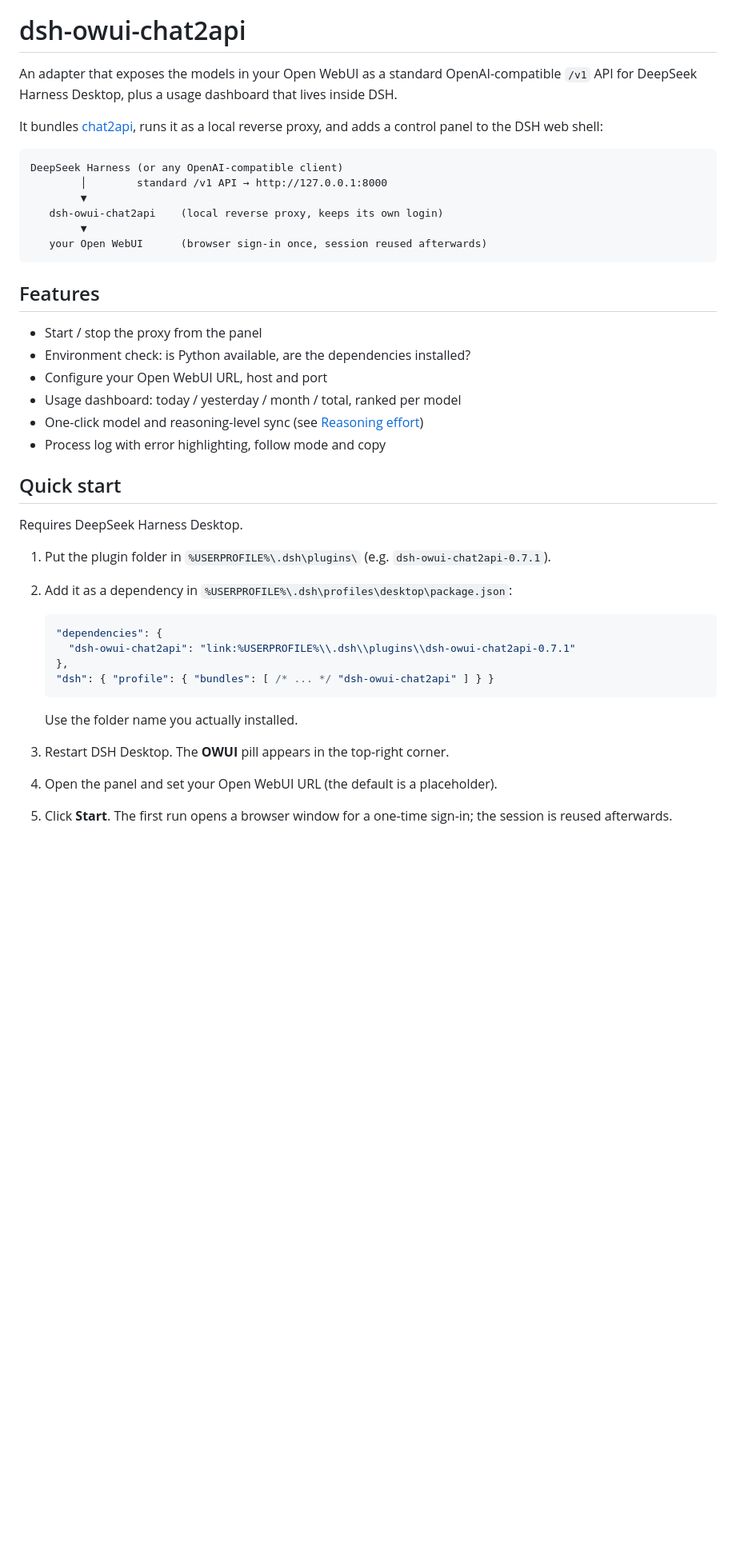
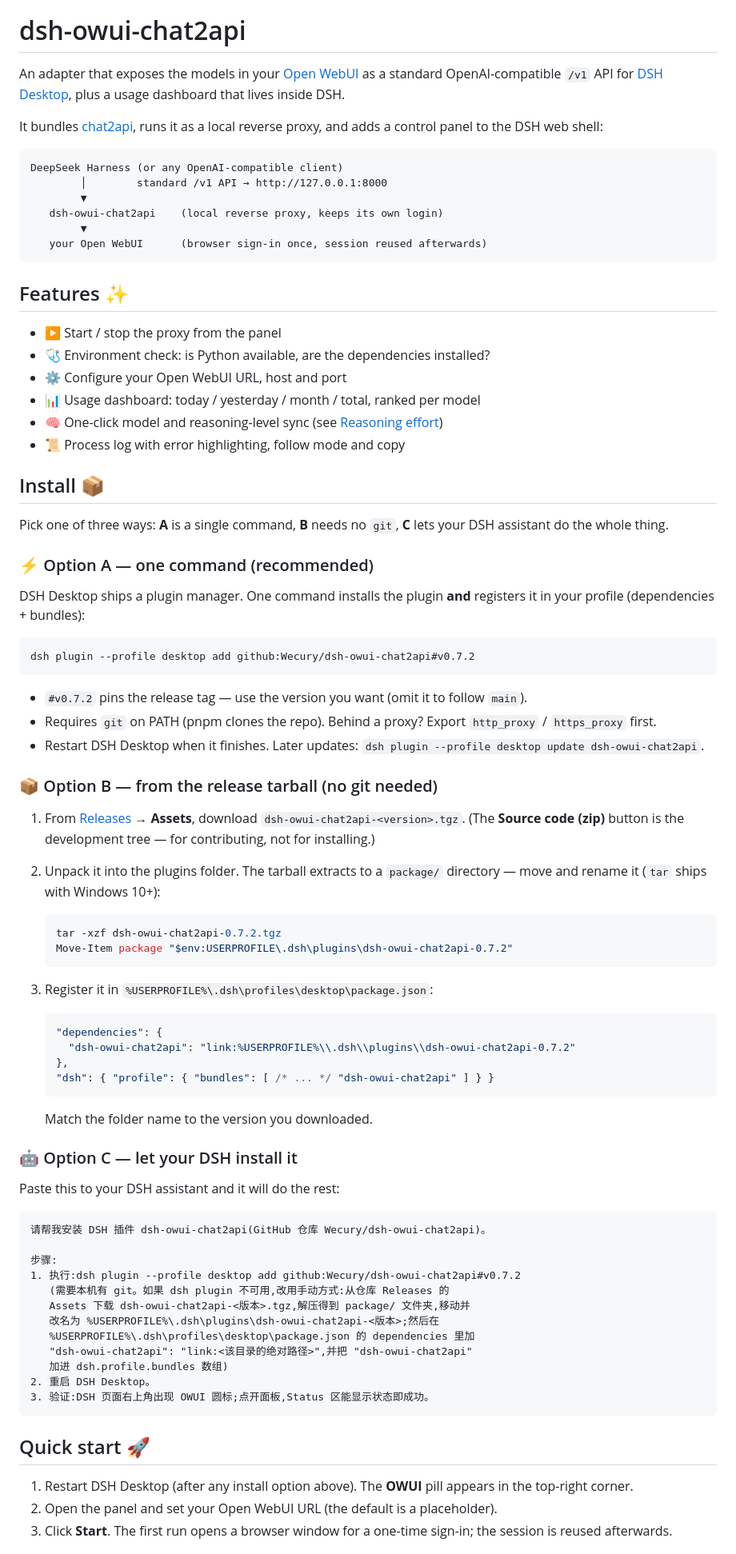
Before and after one commit to Wecury/dsh-owui-chat2api, a Markdown page: README.md, the part around one of its changes. Shown at 80% size. Rendered like a GitHub page; blank space fills up the shorter version.

````diff
--- a/README.md
+++ b/README.md
@@ -2,8 +2,8 @@
 
 # dsh-owui-chat2api
 
-An adapter that exposes the models in your Open WebUI as a standard
-OpenAI-compatible `/v1` API for DeepSeek Harness Desktop, plus a usage
+An adapter that exposes the models in your [Open WebUI](https://github.com/open-webui/open-webui) as a standard
+OpenAI-compatible `/v1` API for [DSH Desktop](https://github.com/anywhere-labs/dsh-desktop), plus a usage
 dashboard that lives inside DSH.
 
 It bundles [chat2api](https://github.com/Sozbo-Tang/openwebui-chat2api), runs it
@@ -18,33 +18,85 @@ DeepSeek Harness (or any OpenAI-compatible client)
    your Open WebUI      (browser sign-in once, session reused afterwards)
 ```
 
-## Features
+## Features ✨
 
-- Start / stop the proxy from the panel
-- Environment check: is Python available, are the dependencies installed?
-- Configure your Open WebUI URL, host and port
-- Usage dashboard: today / yesterday / month / total, ranked per model
-- One-click model and reasoning-level sync (see [Reasoning effort](#reasoning-effort))
-- Process log with error highlighting, follow mode and copy
+- ▶️ Start / stop the proxy from the panel
+- 🩺 Environment check: is Python available, are the dependencies installed?
+- ⚙️ Configure your Open WebUI URL, host and port
+- 📊 Usage dashboard: today / yesterday / month / total, ranked per model
+- 🧠 One-click model and reasoning-level sync (see [Reasoning effort](#reasoning-effort-))
+- 📜 Process log with error highlighting, follow mode and copy
 
-## Quick start
+## Install 📦
 
-Requires DeepSeek Harness Desktop.
+Pick one of three ways: **A** is a single command, **B** needs no `git`, **C**
+lets your DSH assistant do the whole thing.
 
-1. Put the plugin folder in `%USERPROFILE%\.dsh\plugins\`
-   (e.g. `dsh-owui-chat2api-0.7.1`).
-2. Add it as a dependency in `%USERPROFILE%\.dsh\profiles\desktop\package.json`:
+### ⚡ Option A — one command (recommended)
+
+DSH Desktop ships a plugin manager. One command installs the plugin **and**
+registers it in your profile (dependencies + bundles):
+
+```powershell
+dsh plugin --profile desktop add github:Wecury/dsh-owui-chat2api#v0.7.2
+```
+
+- `#v0.7.2` pins the release tag — use the version you want (omit it to
+  follow `main`).
+- Requires `git` on PATH (pnpm clones the repo). Behind a proxy? Export
+  `http_proxy` / `https_proxy` first.
+- Restart DSH Desktop when it finishes. Later updates:
+  `dsh plugin --profile desktop update dsh-owui-chat2api`.
+
+### 📦 Option B — from the release tarball (no git needed)
+
+1. From [Releases](https://github.com/Wecury/dsh-owui-chat2api/releases) →
+   **Assets**, download `dsh-owui-chat2api-<version>.tgz`.
+   (The **Source code (zip)** button is the development tree — for
+   contributing, not for installing.)
+2. Unpack it into the plugins folder. The tarball extracts to a `package/`
+   directory — move and rename it (`tar` ships with Windows 10+):
+
+   ```powershell
+   tar -xzf dsh-owui-chat2api-0.7.2.tgz
+   Move-Item package "$env:USERPROFILE\.dsh\plugins\dsh-owui-chat2api-0.7.2"
+   ```
+
+3. Register it in `%USERPROFILE%\.dsh\profiles\desktop\package.json`:
 
    ```jsonc
    "dependencies": {
-     "dsh-owui-chat2api": "link:%USERPROFILE%\\.dsh\\plugins\\dsh-owui-chat2api-0.7.1"
+     "dsh-owui-chat2api": "link:%USERPROFILE%\\.dsh\\plugins\\dsh-owui-chat2api-0.7.2"
    },
    "dsh": { "profile": { "bundles": [ /* ... */ "dsh-owui-chat2api" ] } }
    ```
 
-   Use the folder name you actually installed.
-3. Restart DSH Desktop. The **OWUI** pill appears in the top-right corner.
-4. Open the panel and set your Open WebUI URL (the default is a placeholder).
-5. Click **Start**. The first run opens a browser window for a one-time
+   Match the folder name to the version you downloaded.
+
+### 🤖 Option C — let your DSH install it
+
+Paste this to your DSH assistant and it will do the rest:
+
+```text
+请帮我安装 DSH 插件 dsh-owui-chat2api(GitHub 仓库 Wecury/dsh-owui-chat2api)。
+
+步骤:
+1. 执行:dsh plugin --profile desktop add github:Wecury/dsh-owui-chat2api#v0.7.2
+   (需要本机有 git。如果 dsh plugin 不可用,改用手动方式:从仓库 Releases 的
+   Assets 下载 dsh-owui-chat2api-<版本>.tgz,解压得到 package/ 文件夹,移动并
+   改名为 %USERPROFILE%\.dsh\plugins\dsh-owui-chat2api-<版本>;然后在
+   %USERPROFILE%\.dsh\profiles\desktop\package.json 的 dependencies 里加
+   "dsh-owui-chat2api": "link:<该目录的绝对路径>",并把 "dsh-owui-chat2api"
+   加进 dsh.profile.bundles 数组)
+2. 重启 DSH Desktop。
+3. 验证:DSH 页面右上角出现 OWUI 圆标;点开面板,Status 区能显示状态即成功。
+```
+
+## Quick start 🚀
+
+1. Restart DSH Desktop (after any install option above). The **OWUI** pill
+   appears in the top-right corner.
+2. Open the panel and set your Open WebUI URL (the default is a placeholder).
+3. Click **Start**. The first run opens a browser window for a one-time
    sign-in; the session is reused afterwards.
 
````
Also changed, not shown: other parts of README.md (+5 -5 lines), README.zh-CN.md (+70 -23 lines).
